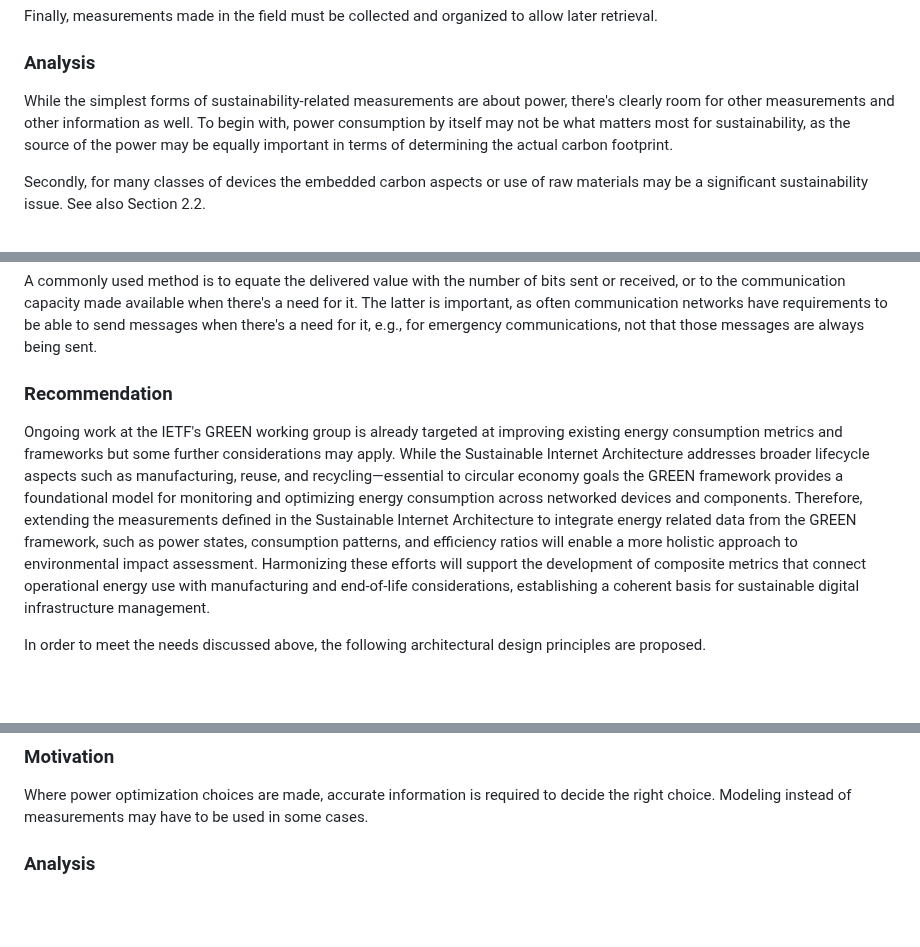
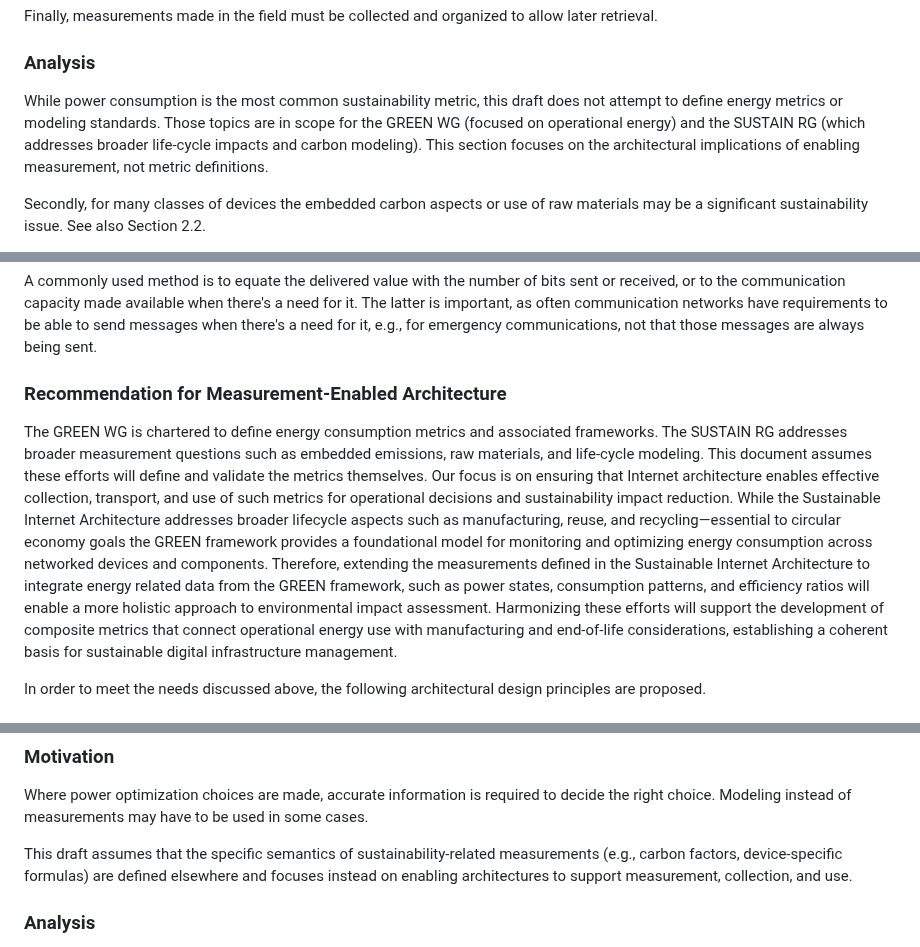
Before and after one commit to jariarkko/draft-eimpact-arch-considerations, a Markdown page: draft-various-eimpact-arch-considerations.md, 3 parts joined by grey strips. Rendered like a GitHub page; blank space fills up the shorter version.

Commit message:
Update draft-various-eimpact-arch-considerations.md
addressing action from interim meeting Jun 12: Marisol to review rest of measurement section to see if there's things to remove, given that we refer the energy Measurements.

```diff
--- a/draft-various-eimpact-arch-considerations.md
+++ b/draft-various-eimpact-arch-considerations.md
@@ -333,11 +333,7 @@ later retrieval.
 
 ### Analysis
 
-While the simplest forms of sustainability-related measurements are
-about power, there's clearly room for other measurements and other
-information as well. To begin with, power consumption by itself may not be what
-matters most for sustainability, as the source of the power may be
-equally important in terms of determining the actual carbon footprint.
+While power consumption is the most common sustainability metric, this draft does not attempt to define energy metrics or modeling standards. Those topics are in scope for the GREEN WG (focused on operational energy) and the SUSTAIN RG (which addresses broader life-cycle impacts and carbon modeling). This section focuses on the architectural implications of enabling measurement, not metric definitions.
 
 Secondly, for many classes of devices the embedded carbon aspects or
 use of raw materials may be a significant sustainability issue. See
@@ -368,15 +364,11 @@ often communication networks have requirements to be able to send
 messages when there's a need for it, e.g., for emergency communications, not
 that those messages are always being sent.
 
-### Recommendation
+### Recommendation for Measurement-Enabled Architecture
 
-Ongoing work at the IETF's GREEN working group is already targeted at improving
-existing energy consumption metrics and frameworks but some further
-considerations may apply.
-While the Sustainable Internet Architecture addresses broader lifecycle aspects such as manufacturing, reuse, and recycling—essential to circular economy goals
-the GREEN framework provides a foundational model for monitoring and optimizing energy consumption across networked devices and components.
-Therefore, extending the measurements defined in the Sustainable Internet Architecture to integrate energy
-related data from the GREEN framework, such as power states, consumption patterns, and efficiency ratios will enable a more holistic approach to environmental impact assessment.
+The GREEN WG is chartered to define energy consumption metrics and associated frameworks. The SUSTAIN RG addresses broader measurement questions such as embedded emissions, raw materials, and life-cycle modeling. This document assumes these efforts will define and validate the metrics themselves. Our focus is on ensuring that Internet architecture enables effective collection, transport, and use of such metrics for operational decisions and sustainability impact reduction.
+While the Sustainable Internet Architecture addresses broader lifecycle aspects such as manufacturing, reuse, and recycling—essential to circular economy goals the GREEN framework provides a foundational model for monitoring and optimizing energy consumption across networked devices and components.
+Therefore, extending the measurements defined in the Sustainable Internet Architecture to integrate energy related data from the GREEN framework, such as power states, consumption patterns, and efficiency ratios will enable a more holistic approach to environmental impact assessment.
 Harmonizing these efforts will support the development of composite metrics that connect operational energy use with manufacturing and end-of-life considerations, establishing a coherent basis for sustainable digital infrastructure management.
 
 In order to meet the needs discussed above, the following architectural design principles
@@ -458,6 +450,8 @@ to be replaced by partial measurement and mathematical modeling.
 ### Motivation
 
 Where power optimization choices are made, accurate information is required to decide the right choice. Modeling instead of measurements may have to be used in some cases.
+
+This draft assumes that the specific semantics of sustainability-related measurements (e.g., carbon factors, device-specific formulas) are defined elsewhere and focuses instead on enabling architectures to support measurement, collection, and use.
 
 ### Analysis
 
```
